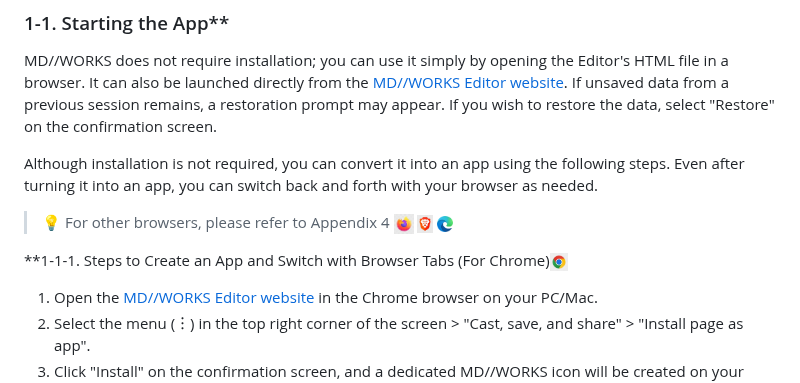
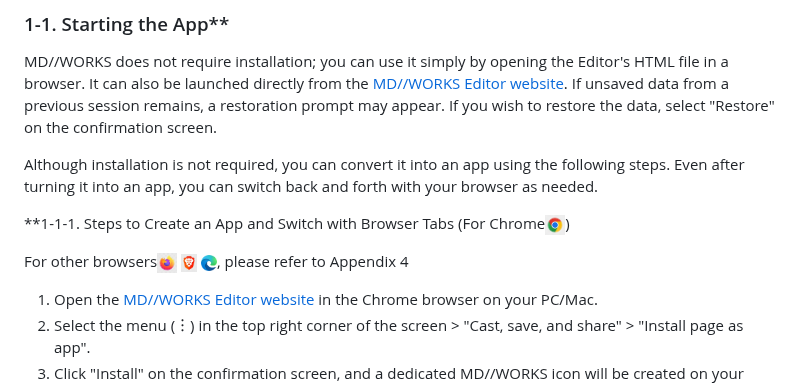
Before and after one commit to HKJPN/markdown-editor, a Markdown page: docs/manual.md, the part around the change. Rendered like a GitHub page.

Commit message:
Revise app creation steps and browser references
Updated instructions for creating an app from MD//WORKS and clarified browser compatibility.

```diff
--- a/docs/manual.md
+++ b/docs/manual.md
@@ -27,10 +27,9 @@ MD//WORKS does not require installation; you can use it simply by opening the Ed
 
 Although installation is not required, you can convert it into an app using the following steps. Even after turning it into an app, you can switch back and forth with your browser as needed.
 
->💡 For other browsers, please refer to Appendix 4  <img src="./images/FirefoxIcon.jpg" alt="Image:icon" width="20"> <img src="./images/BraveIcon.jpg" alt="Image:icon" width="16"> <img src="./images/EdgeIcon.png" alt="Image:icon" width="16">
+**1-1-1. Steps to Create an App and Switch with Browser Tabs (For Chrome<img src="./images/GoogleIcon.jpg" alt="Image:icon" width="20">)
 
-
-**1-1-1. Steps to Create an App and Switch with Browser Tabs (For Chrome)<img src="./images/GoogleIcon.jpg" alt="Image:icon" width="18">
+For other browsers<img src="./images/FirefoxIcon.jpg" alt="Image:icon" width="20"> <img src="./images/BraveIcon.jpg" alt="Image:icon" width="16"> <img src="./images/EdgeIcon.png" alt="Image:icon" width="16">, please refer to Appendix 4
 
 1. Open the [MD//WORKS Editor website](<https://hkjpn.github.io/markdown-editor/>) in the Chrome browser on your PC/Mac.
 2. Select the menu (︙) in the top right corner of the screen > "Cast, save, and share" > "Install page as app".
```
